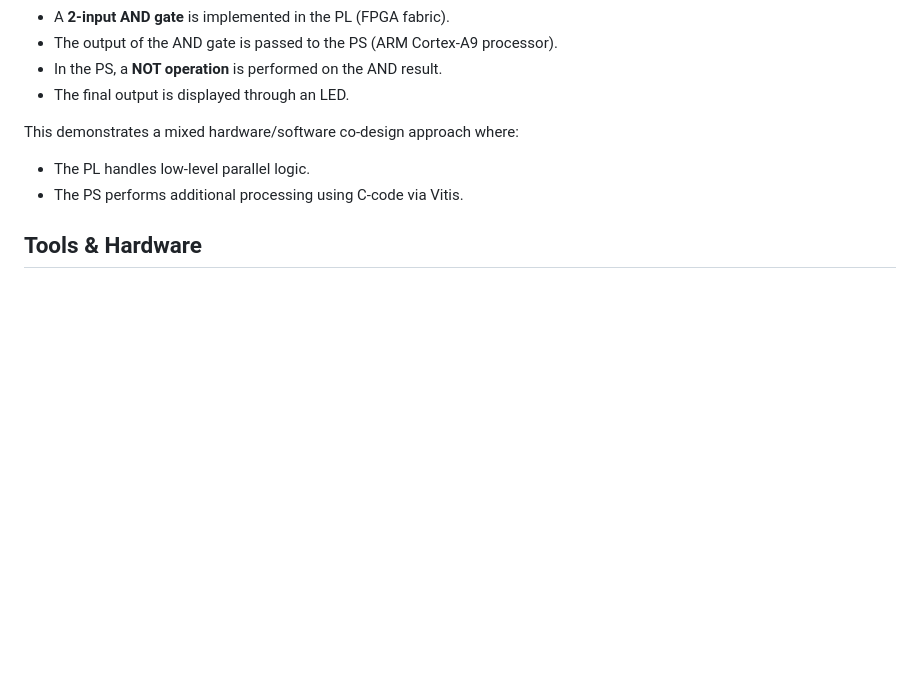
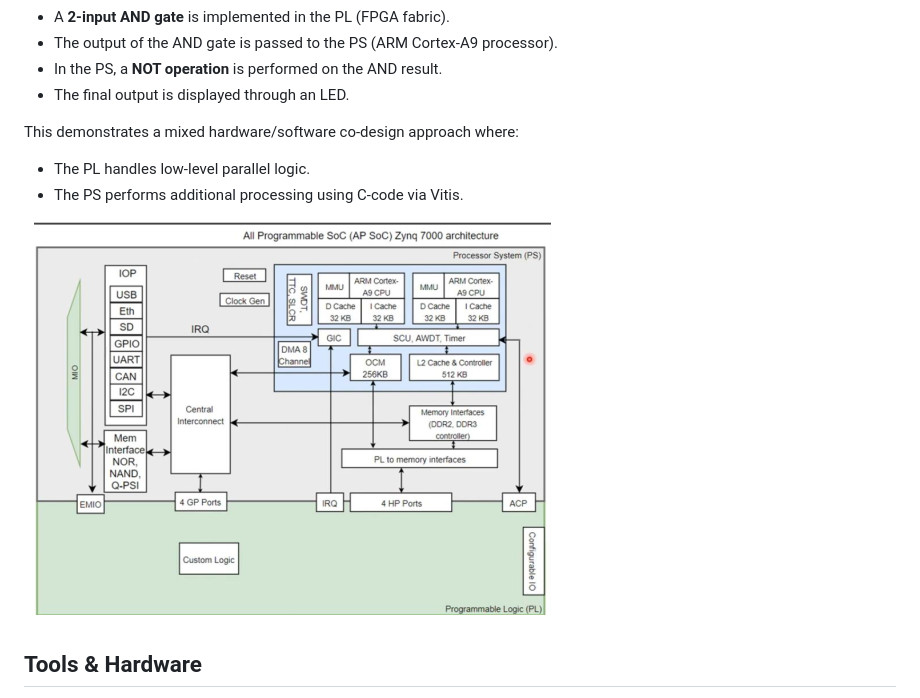
Before and after one commit to shayan-naghizadeh/NAND, a Markdown page: README.md, the part around the change. Drawn GitHub-style; pictures changed too: image.png (added); blank space fills up the shorter version.

```diff
--- a/README.md
+++ b/README.md
@@ -13,6 +13,8 @@ We implemented a basic hardware logic system:
 This demonstrates a mixed hardware/software co-design approach where:
 - The PL handles low-level parallel logic.
 - The PS performs additional processing using C-code via Vitis.
+
+![alt text](image.png)
 
 ## Tools & Hardware
 
```
